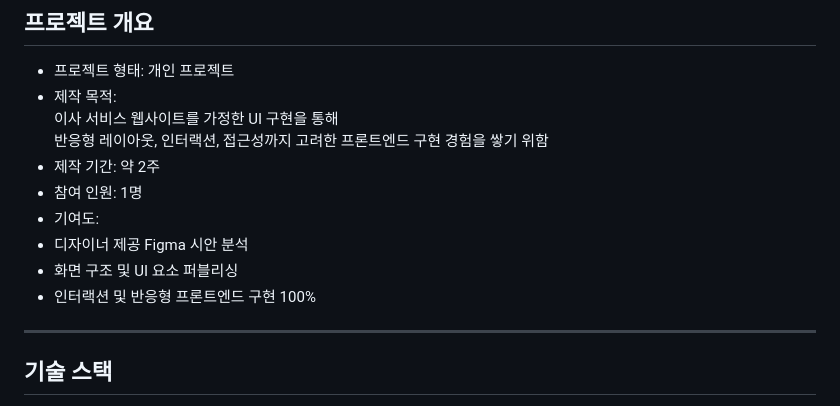
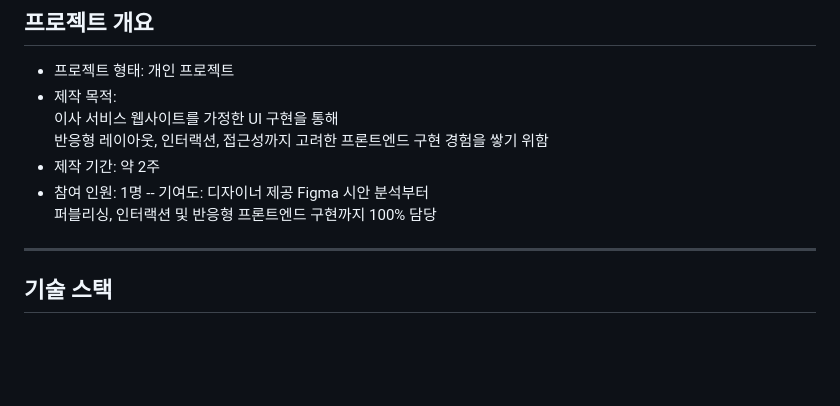
Before and after one commit to minkw10231233/pack-up, a Markdown page: README.md, the part around the change. Rendered like a GitHub page; blank space fills up the shorter version.

```diff
--- a/README.md
+++ b/README.md
@@ -19,10 +19,10 @@
   반응형 레이아웃, 인터랙션, 접근성까지 고려한 프론트엔드 구현 경험을 쌓기 위함
 - 제작 기간: 약 2주
 - 참여 인원: 1명
-- 기여도:
-- 디자이너 제공 Figma 시안 분석
-- 화면 구조 및 UI 요소 퍼블리싱
-- 인터랙션 및 반응형 프론트엔드 구현 100%
+-- 기여도:
+  디자이너 제공 Figma 시안 분석부터
+  퍼블리싱, 인터랙션 및 반응형 프론트엔드 구현까지 100% 담당
+
 
 ---
 
```
